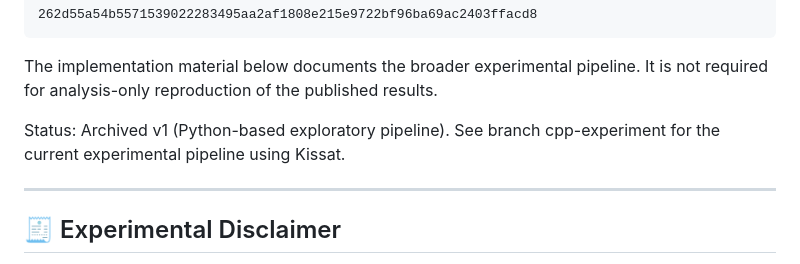
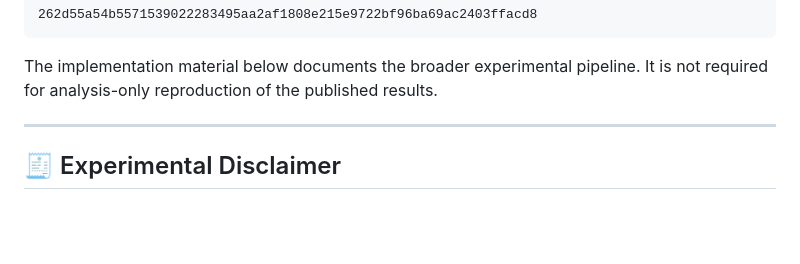
Before and after one commit to amandine-morin/Tseitin-Spectral-Complexity, a Markdown page: README.md, the part around the change. GitHub-like rendering; blank space fills up the shorter version.

Commit message:
Keep current publication README after main merge

```diff
--- a/README.md
+++ b/README.md
@@ -67,9 +67,6 @@ The frozen archive SHA-256 is:
 
 The implementation material below documents the broader experimental pipeline.
 It is not required for analysis-only reproduction of the published results.
-
-Status: Archived v1 (Python-based exploratory pipeline).
-See branch cpp-experiment for the current experimental pipeline using Kissat.
 
 ---
 
```
